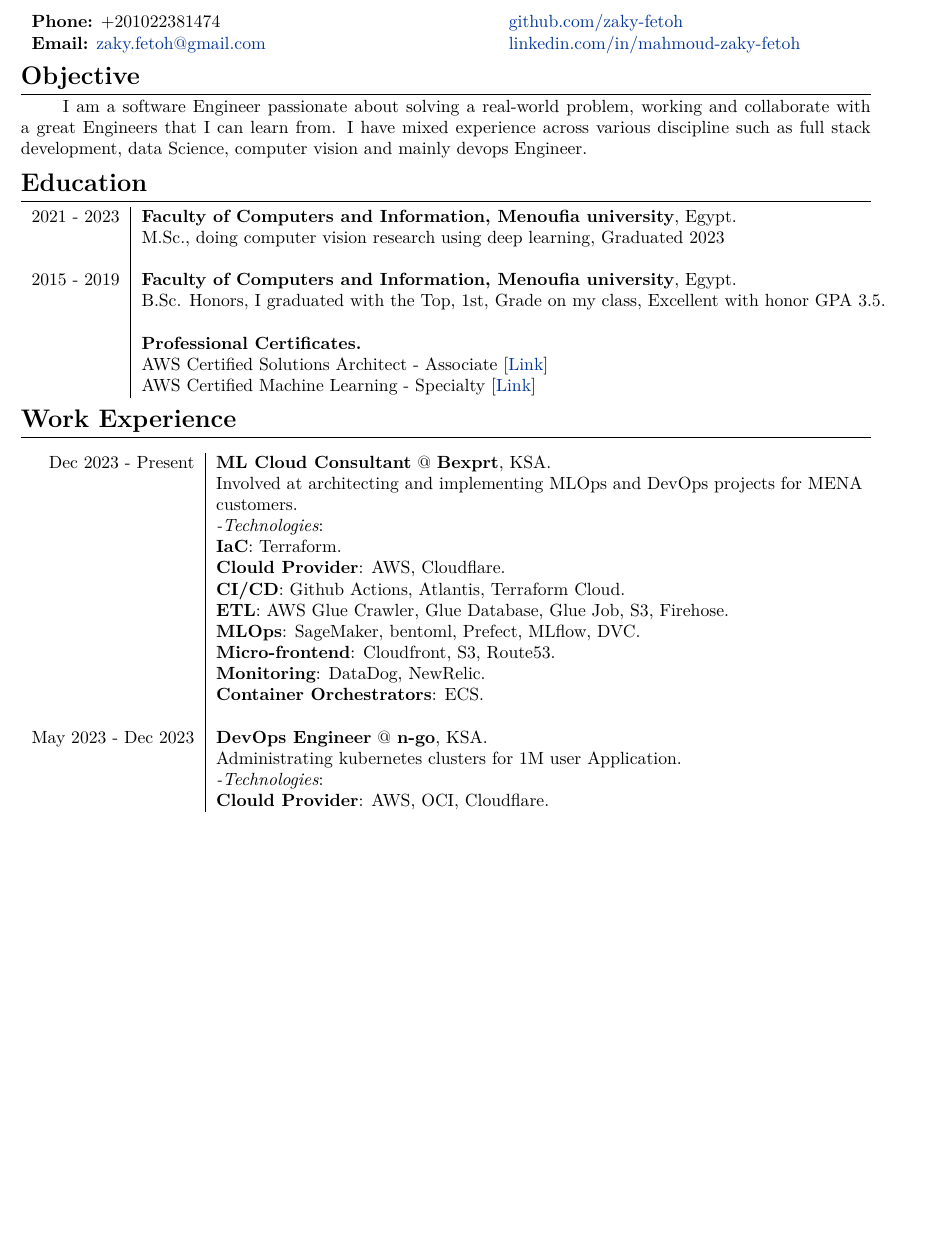
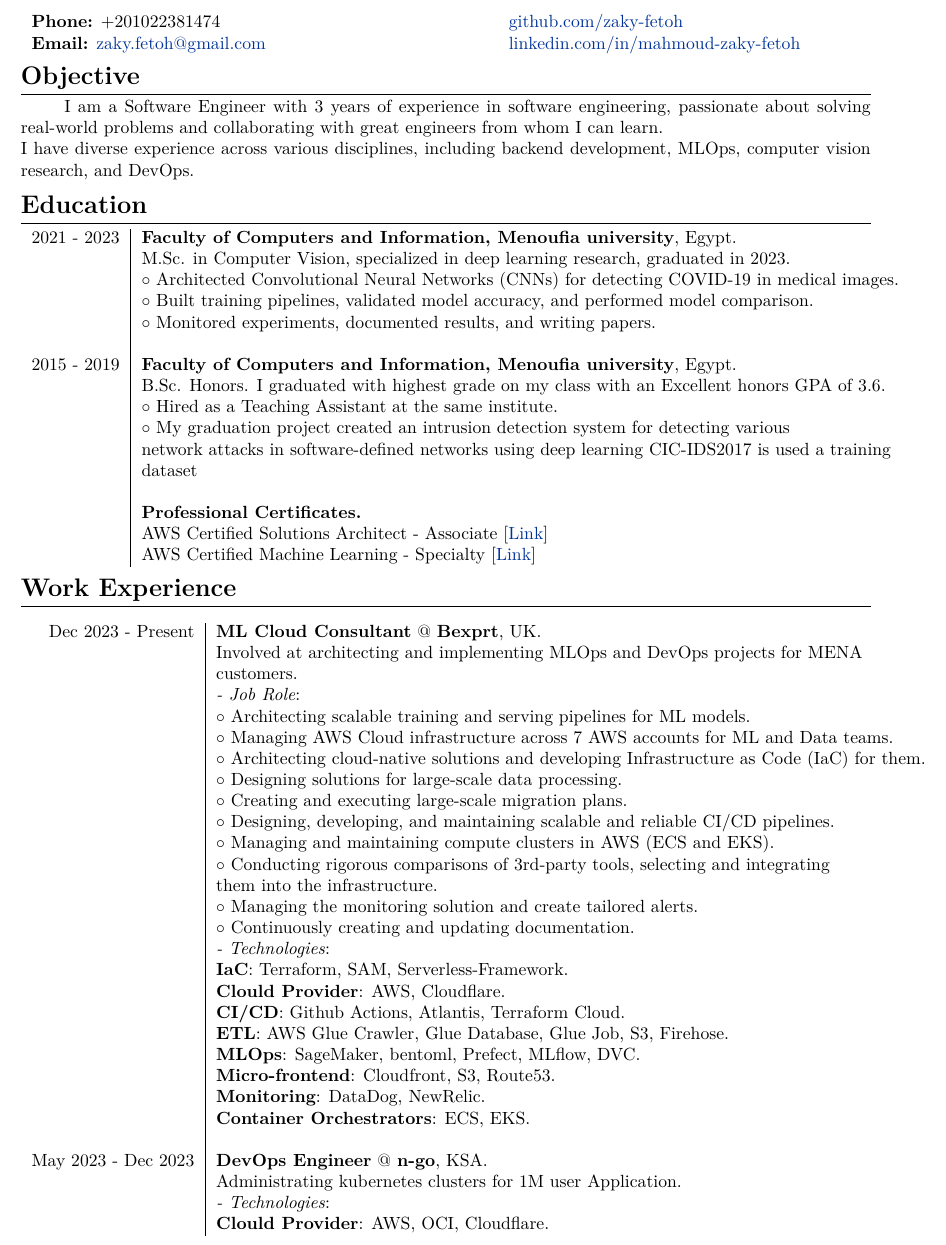
Before and after one commit to zaky-fetoh/MyCV, a LaTeX document (ZAky.tex): part of page 1 of 2 before the commit and part of page 1 of 3 after it, cut so that both start at the same text, the shorter picture padded with empty space. Compiled offline with XeLaTeX.

Commit message:
more eligant

```diff
--- a/ZAky.tex
+++ b/ZAky.tex
@@ -41,13 +41,19 @@
 \end{tabular}
 
 \section{\textbf{Objective}}
-~~~~~~I am a software Engineer passionate about solving a real-world problem, working and collaborate with a great Engineers that I can learn from. I have mixed experience across various discipline such as full stack development, data Science, computer vision and mainly devops Engineer.
+~~~~~~I am a Software Engineer with 3 years of experience in software engineering, passionate about solving real-world problems and collaborating with great engineers from whom I can learn. \\
+I have diverse experience across various disciplines, including backend development, MLOps, computer vision research, and DevOps.
 
 \section{\textbf{Education}}
 \begin{tabular}{r|l}
-    2021 - 2023  & \textbf{Faculty of Computers and Information, Menoufia university}, Egypt.\\ & M.Sc., doing computer vision research using deep learning, Graduated 2023 \\
+    2021 - 2023  & \textbf{Faculty of Computers and Information, Menoufia university}, Egypt.\\ & M.Sc. in Computer Vision, specialized in deep learning research, graduated in 2023. \\ &
+    $\circ$ Architected Convolutional Neural Networks (CNNs) for detecting COVID-19 in medical images. \\ &
+    $\circ$ Built training pipelines, validated model accuracy, and performed model comparison. \\ &
+    $\circ$ Monitored experiments, documented results, and writing papers. \\
     &\\
-    2015 - 2019 & \textbf{Faculty of Computers and Information, Menoufia university}, Egypt. \\ & B.Sc. Honors, I graduated with the Top, 1st, Grade on my class, Excellent with honor GPA 3.5. \\
+    2015 - 2019 & \textbf{Faculty of Computers and Information, Menoufia university}, Egypt. \\ & B.Sc. Honors. I graduated with highest grade on my class with an Excellent honors GPA of 3.6. \\ &
+    $\circ$ Hired as a Teaching Assistant at the same institute. \\ &
+    $\circ$ My graduation project created an intrusion detection system for detecting various \\ & network attacks in software-defined networks using deep learning CIC-IDS2017 is used a training \\ & dataset\\
     &\\
     & \textbf{Professional Certificates.} \\
     & AWS Certified Solutions Architect - Associate [\href{https://cp.certmetrics.com/amazon/en/public/verify/credential/8ff7ef944a1c49cf873b541903d9cbc3}{Link}] \\
@@ -64,22 +70,33 @@
 % May 2023 - Present
 \begin{longtable}{r|l}
     Dec 2023 - Present& \textbf{ML Cloud Consultant} @
-    \textbf{Bexprt}, KSA. \\&
+    \textbf{Bexprt}, UK. \\&
     Involved at architecting and implementing MLOps and DevOps projects for MENA \\& customers. \\&
-    \textit{-Technologies}:\\&
-    \textbf{IaC}: Terraform. \\&
+    \textit{- Job Role}:\\&
+    $\circ$ Architecting scalable training and serving pipelines for ML models. \\ &
+    $\circ$ Managing AWS Cloud infrastructure across 7 AWS accounts for ML and Data teams. \\ &
+    $\circ$ Architecting cloud-native solutions and developing Infrastructure as Code (IaC) for them. \\ &
+    $\circ$ Designing solutions for large-scale data processing. \\ &
+    $\circ$ Creating and executing large-scale migration plans. \\ &
+    $\circ$ Designing, developing, and maintaining scalable and reliable CI/CD pipelines. \\ &
+    $\circ$ Managing and maintaining compute clusters in AWS (ECS and EKS). \\ &
+    $\circ$ Conducting rigorous comparisons of 3rd-party tools, selecting and integrating \\ & them into the infrastructure. \\ &
+    $\circ$ Managing the monitoring solution and create tailored alerts. \\ &
+    $\circ$ Continuously creating and updating documentation. \\ &
+    \textit{- Technologies}:\\&
+    \textbf{IaC}: Terraform, SAM, Serverless-Framework. \\&
     \textbf{Clould Provider}: AWS, Cloudflare. \\&
     \textbf{CI/CD}: Github Actions, Atlantis, Terraform Cloud. \\&
     \textbf{ETL}: AWS Glue Crawler, Glue Database, Glue Job, S3, Firehose. \\&
     \textbf{MLOps}: SageMaker, bentoml, Prefect, MLflow, DVC. \\&
     \textbf{Micro-frontend}: Cloudfront, S3, Route53. \\&
     \textbf{Monitoring}: DataDog, NewRelic. \\&
-    \textbf{Container Orchestrators}: ECS. \\&
+    \textbf{Container Orchestrators}: ECS, EKS. \\&
     \\
     May 2023 - Dec 2023 & \textbf{DevOps Engineer} @
     \textbf{n-go}, KSA. \\&
     Administrating kubernetes clusters for 1M user Application. \\&
-    \textit{-Technologies}:\\&
+    \textit{- Technologies}:\\&
     \textbf{Clould Provider}: AWS, OCI, Cloudflare. \\&
     \textbf{Container Orchestrators}: EKS, OKE. \\&
     \textbf{CI/CD}: Jenkins, GitHub actions, ArgoCD. \\&
```
Also changed, not shown: CV.pdf (added), ZAky - Curriculum Vite.pdf (added), ZAky.pdf, ZAky.tex (2 more changed lines), 7 other files.
